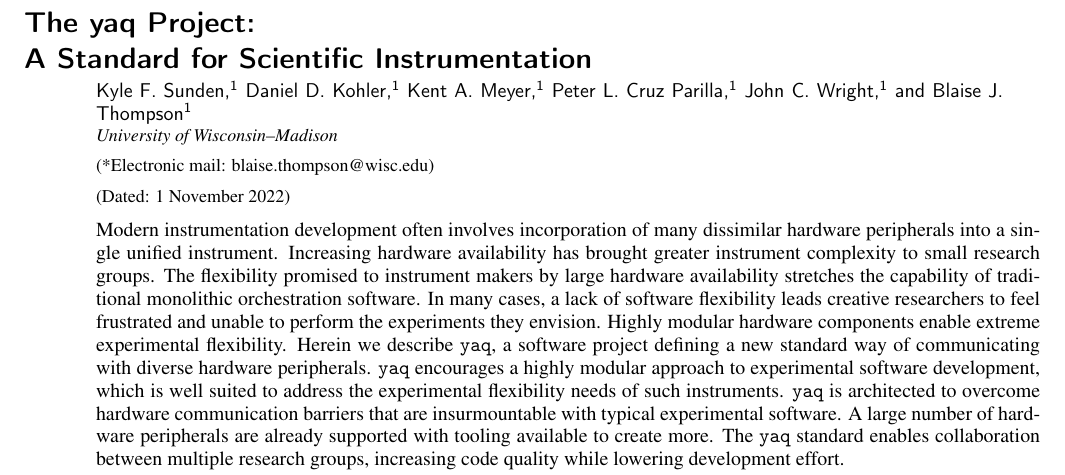
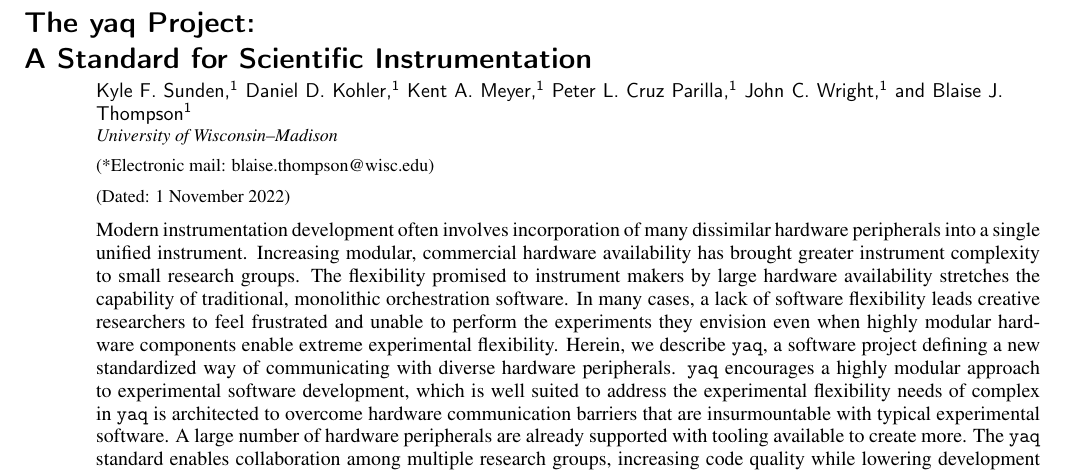
Before and after one commit to yaq-project/yaq-protocol-publication, a LaTeX paper (paper.tex): part of page 1 of 6, cut so that both start at the same text. Compiled offline with pdfLaTeX.

Commit message:
small manuscript edits and comments (#9)
Co-authored-by: Morrow <dmorrow@anl.gov>
Co-authored-by: Kyle Sunden <git@ksunden.space>

```diff
--- a/paper.tex
+++ b/paper.tex
@@ -1,4 +1,5 @@
-\documentclass[aip, amsmath, amssymb, reprint,]{revtex4-1}
+
+\documentclass[aip, amsmath, amssymb, reprint,]{revtex4-1} % consider using RevTex4.2
 
 \usepackage{graphicx}
 \usepackage{dcolumn}
@@ -40,15 +41,14 @@
 \begin{abstract}
 
 Modern instrumentation development often involves incorporation of many dissimilar hardware peripherals into a single unified instrument.
-Increasing hardware availability has brought greater instrument complexity to small research groups.
-The flexibility promised to instrument makers by large hardware availability stretches the capability of traditional monolithic orchestration software.
-In many cases, a lack of software flexibility leads creative researchers to feel frustrated and unable to perform the experiments they envision.
-Highly modular hardware components enable extreme experimental flexibility.
-Herein we describe \yaq{}, a software project defining a new standard way of communicating with diverse hardware peripherals.
-\yaq{} encourages a highly modular approach to experimental software development, which is well suited to address the experimental flexibility needs of such instruments.
+Increasing modular, commercial hardware availability has brought greater instrument complexity to small research groups.
+The flexibility promised to instrument makers by large hardware availability stretches the capability of traditional, monolithic orchestration software.
+In many cases, a lack of software flexibility leads creative researchers to feel frustrated and unable to perform the experiments they envision even when highly modular hardware components enable extreme experimental flexibility.
+Herein, we describe \yaq{}, a software project defining a new standardized way of communicating with diverse hardware peripherals.
+\yaq{} encourages a highly modular approach to experimental software development, which is well suited to address the experimental flexibility needs of complex in
 \yaq{} is architected to overcome hardware communication barriers that are insurmountable with typical experimental software.
 A large number of hardware peripherals are already supported with tooling available to create more.
-The \yaq{} standard enables collaboration between multiple research groups, increasing code quality while lowering development effort.
+The \yaq{} standard enables collaboration among multiple research groups, increasing code quality while lowering development effort.
 
 \end{abstract}
 
```
Also changed, not shown: paper.tex (25 more changed lines).
